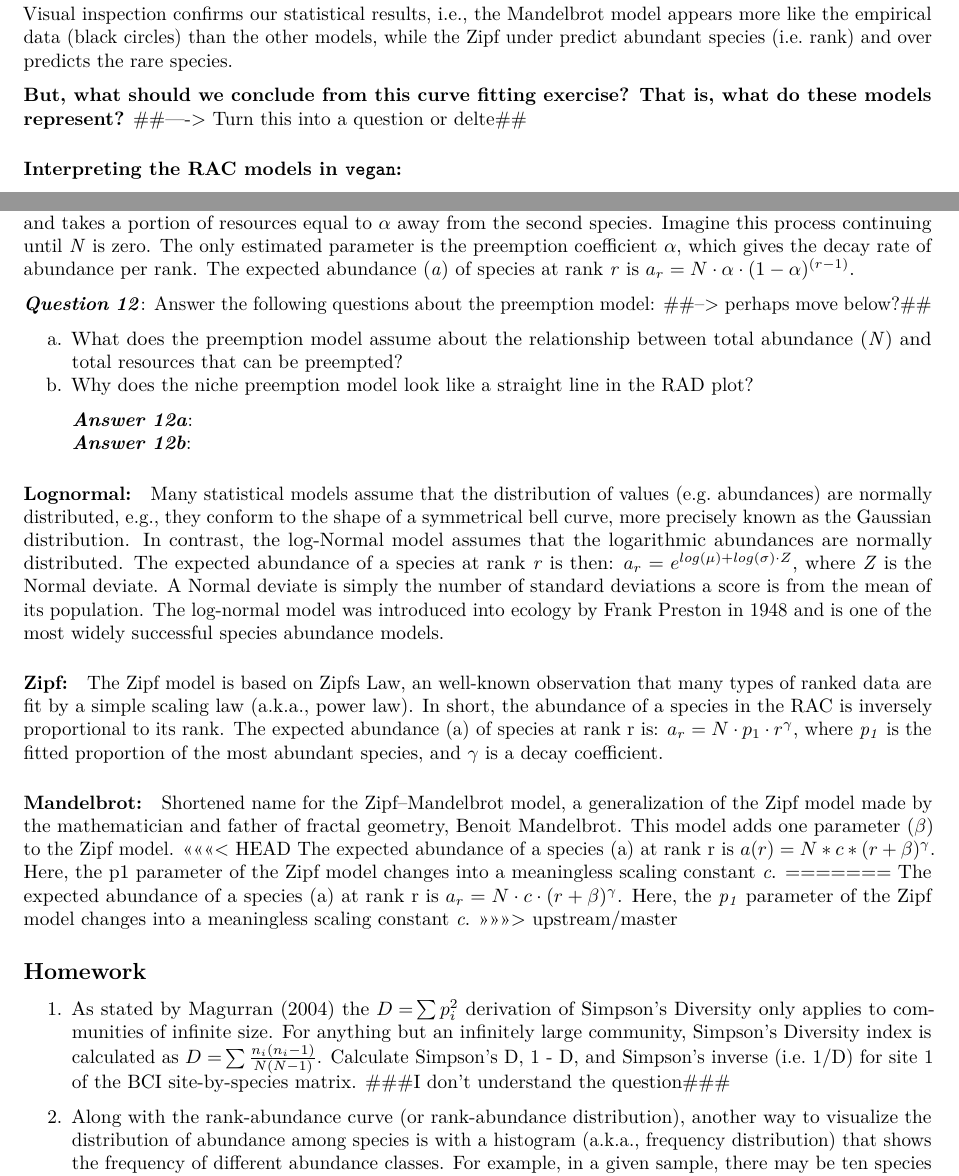
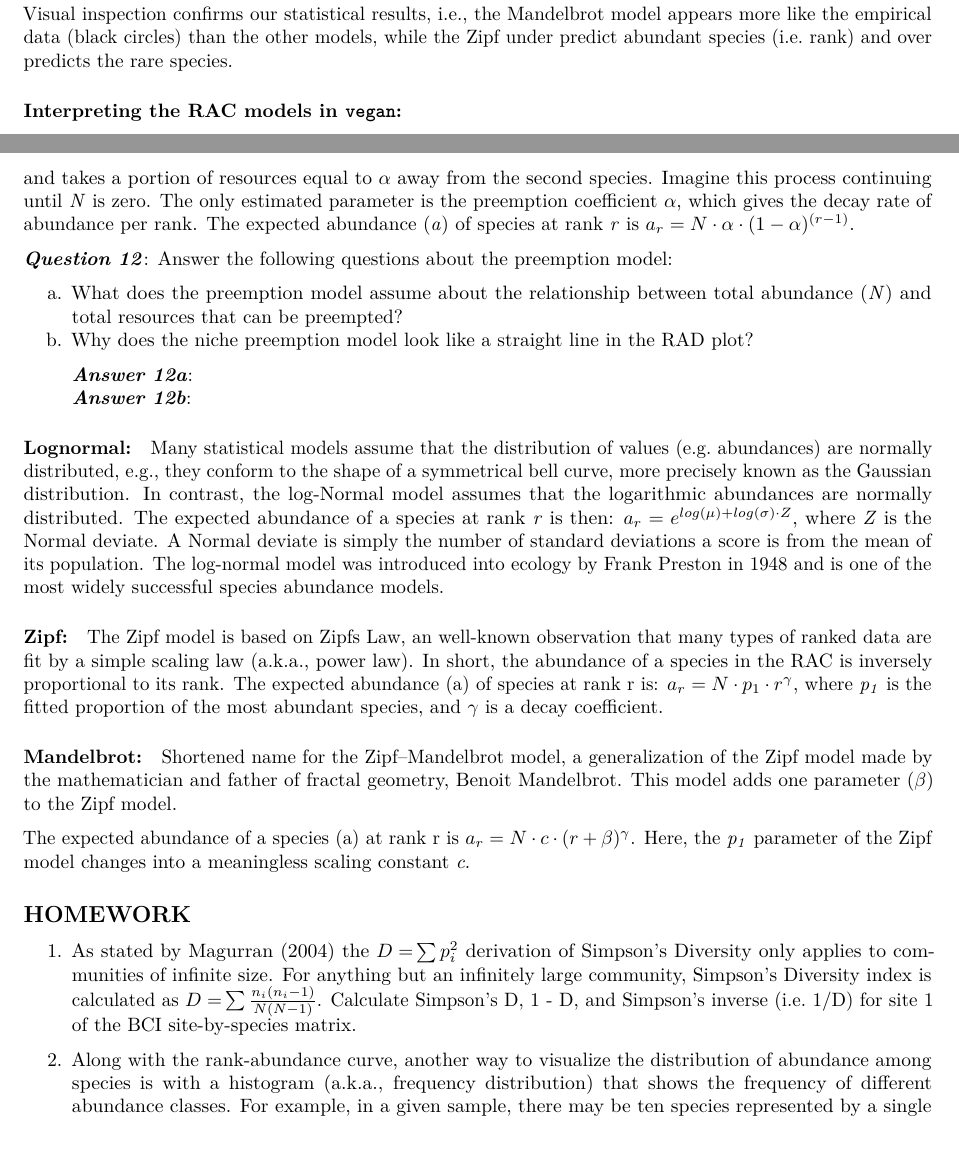
Before and after one commit to PaulAStone/Assignments, an R Markdown document (Alpha/alpha_handout.Rmd): two parts of pages 11 and 12 of 12, joined at a grey line, cut so that both start at the same text, the shorter picture padded with empty space. Rendered offline with R 4.5, knitr and Pandoc, then LaTeX, with nearby package versions; some code elsewhere in the file could not run offline.

Commit message:
changes to evar, etc.

```diff
--- a/Alpha/alpha_handout.Rmd
+++ b/Alpha/alpha_handout.Rmd
@@ -513,9 +513,6 @@ plot(RACresults, las=1, cex.lab = 1.4, cex.axis = 1.25)
 
 Visual inspection confirms our statistical results, i.e., the Mandelbrot model appears more like the empirical data (black circles) than the other models, while the Zipf under predict abundant species (i.e. rank) and over predicts the rare species.
 
-
-**But, what should we conclude from this curve fitting exercise? That is, what do these models represent?** ##----> Turn this into a question or delte##
-
 ### Interpreting the RAC models in `vegan`:
 
 #### Null:
@@ -533,7 +530,7 @@ Imagine this process continuing until *N* is zero.
 The only estimated parameter is the preemption coefficient $\alpha$, which gives the decay rate of abundance per rank.
 The expected abundance (*a*) of species at rank *r* is $a_r = N \cdot \alpha \cdot (1 - \alpha)^{(r - 1)}$.
 
-***Question 12***: Answer the following questions about the preemption model: ##--> perhaps move below?##
+***Question 12***: Answer the following questions about the preemption model:
 
 a.  What does the preemption model assume about the relationship between total abundance (*N*) and total resources that can be preempted?
 b.  Why does the niche preemption model look like a straight line in the RAD plot?
@@ -556,20 +553,16 @@ The expected abundance (a) of species at rank r is: $a_r = N \cdot p_1 \cdot r^{
 #### Mandelbrot:
 Shortened name for the Zipf–Mandelbrot model, a generalization of the Zipf model made by the mathematician and father of fractal geometry, Benoit Mandelbrot.
 This model adds one parameter ($\beta$) to the Zipf model.
-<<<<<<< HEAD
-The expected abundance of a species (a) at rank r is $a(r) = N * c * (r + \beta) ^ \gamma$.
-Here, the p1 parameter of the Zipf model changes into a meaningless scaling constant *c*.
-=======
+
 The expected abundance of a species (a) at rank r is $a_r = N \cdot c \cdot (r + \beta)^{\gamma}$.
 Here, the $\it{p_1}$ parameter of the Zipf model changes into a meaningless scaling constant *c*.
->>>>>>> upstream/master
 
-## Homework
+## HOMEWORK
 
 1.  As stated by Magurran (2004) the  ${D = } \sum p_i^2$ derivation of Simpson's Diversity only applies to communities of infinite size. For anything but an infinitely large community, Simpson's Diversity index is calculated as ${D = } \sum \frac{n_i(n_i -1)} {N(N-1)}$.
-Calculate Simpson's D, 1 - D, and Simpson's inverse (i.e. 1/D) for site 1 of the BCI site-by-species matrix. ###I don't understand the question###
+Calculate Simpson's D, 1 - D, and Simpson's inverse (i.e. 1/D) for site 1 of the BCI site-by-species matrix.
 
-2.  Along with the rank-abundance curve (or rank-abundance distribution), another way to visualize the distribution of abundance among species is with a histogram (a.k.a., frequency distribution) that shows the frequency of different abundance classes.
+2.  Along with the rank-abundance curve, another way to visualize the distribution of abundance among species is with a histogram (a.k.a., frequency distribution) that shows the frequency of different abundance classes.
 For example, in a given sample, there may be ten species represented by a single individual, 8 species with two individuals, 4 species with three individuals, and so on.
 In fact, the rank-abundance curve and the frequency distribution are the two most common ways to visualize the species abundance distribution (SAD) and to test species abundance models and biodiversity theories.
 To address this homework question, use the R function **hist()** to plot the frequency distribution for site 1 of the BCI site-by-species matrix, and describe the general pattern you see.
```
Also changed, not shown: Alpha/alpha_handout.pdf (added), Alpha/alpha_handout.Rmd (2 more changed lines).
